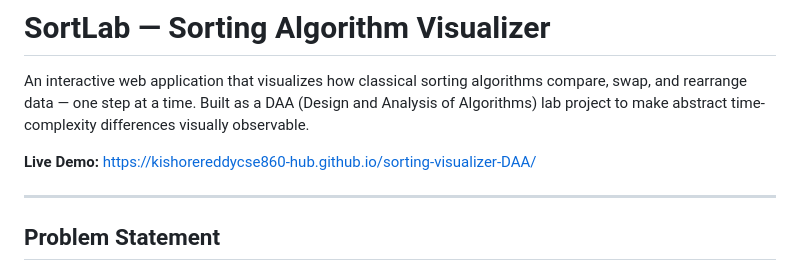
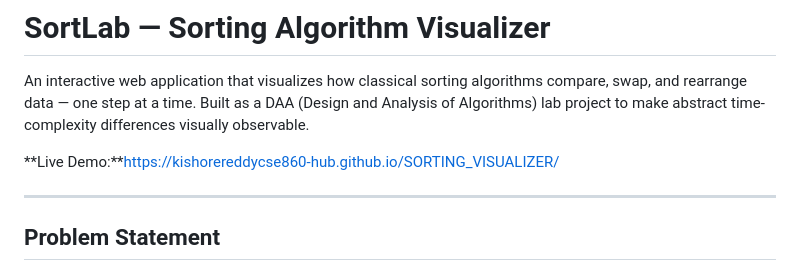
Before and after one commit to kishorereddycse860-hub/SORTING_VISUALIZER, a Markdown page: README.md, the part around the change. Drawn GitHub-style.

```diff
--- a/README.md
+++ b/README.md
@@ -2,7 +2,7 @@
 
 An interactive web application that visualizes how classical sorting algorithms compare, swap, and rearrange data — one step at a time. Built as a DAA (Design and Analysis of Algorithms) lab project to make abstract time-complexity differences visually observable.
 
-**Live Demo:** [https://kishorereddycse860-hub.github.io/sorting-visualizer-DAA/](https://kishorereddycse860-hub.github.io/sorting-visualizer-DAA/)
+**Live Demo:**https://kishorereddycse860-hub.github.io/SORTING_VISUALIZER/
 
 ---
 
```
